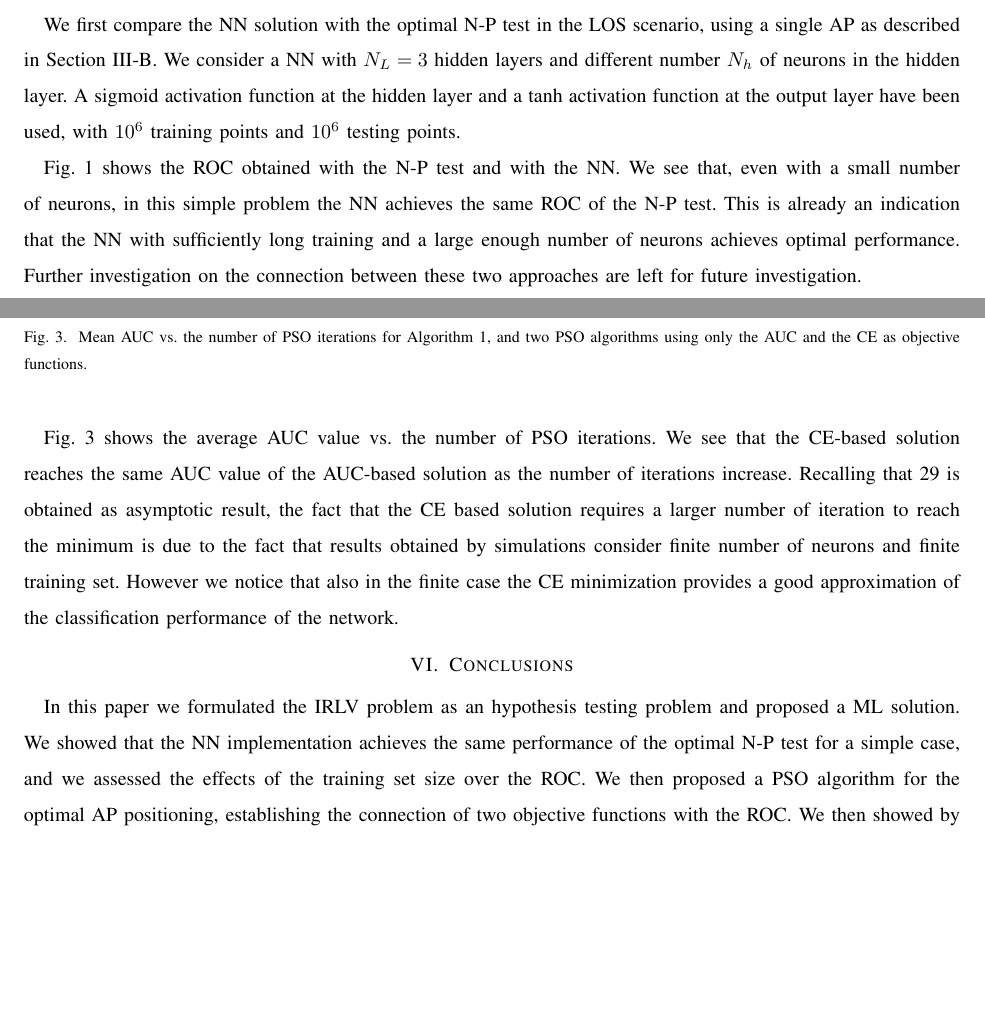
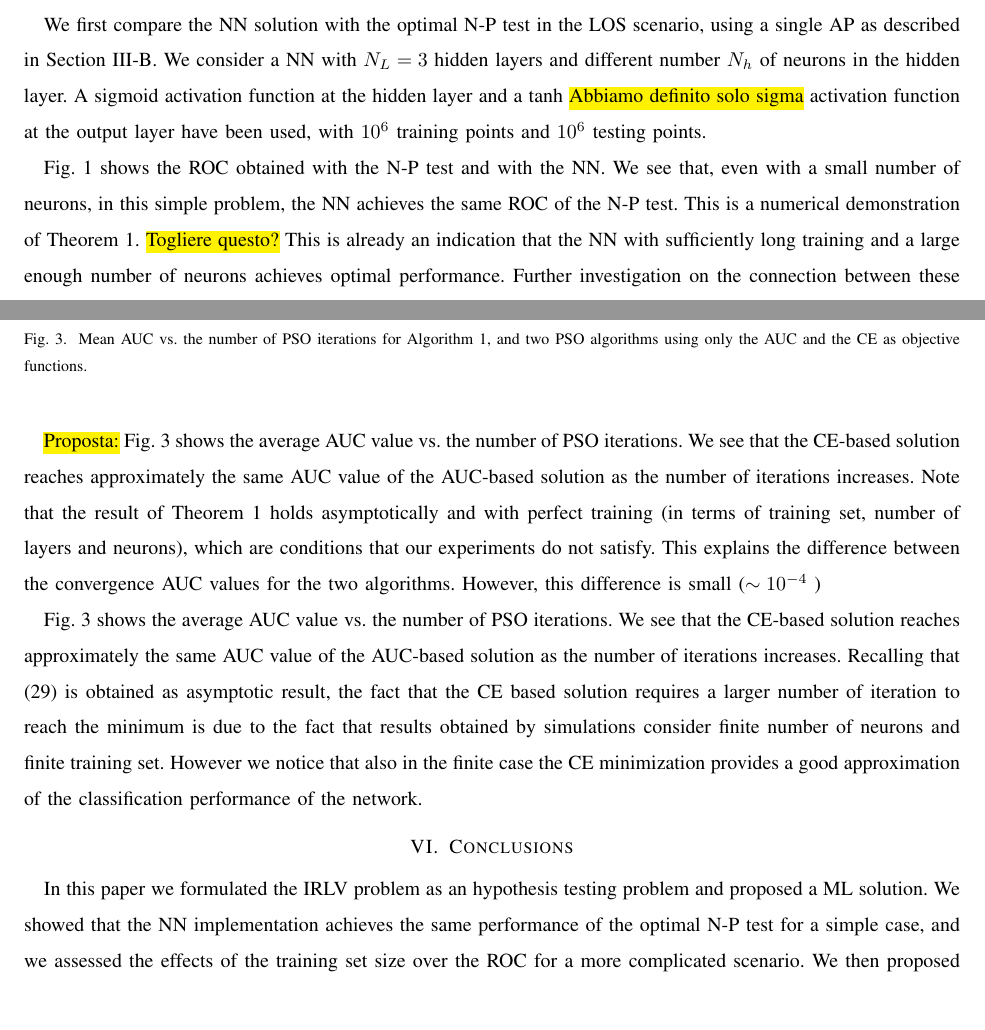
Before and after one commit to brighent/NetworkPlanning, a LaTeX paper (main.tex): two parts of pages 10 and 12 of 13, joined at a grey line, cut so that both start at the same text, the shorter picture padded with empty space. Compiled offline with pdfLaTeX.

Commit message:
proposte

```diff
--- a/main.tex
+++ b/main.tex
@@ -485,9 +485,11 @@ Notice that, as the optimization problem is non-convex, solving \ac{pso} is simi
 
 \section{Numerical Results}\label{sec: nr}
 
-We first compare the \ac{nn} solution with the optimal \ac{np} test in the \ac{los} scenario, using a single \ac{bs} as described in Section \ref{sec:los}. We consider a \ac{nn} with $N_L=3$ hidden layers and different number $N_h$ of neurons in the hidden layer. A sigmoid activation function at the hidden layer and a tanh activation function at the output layer have been used, with $10^6$ training points  and $10^6$ testing points.
+We first compare the \ac{nn} solution with the optimal \ac{np} test in the \ac{los} scenario, using a single \ac{bs} as described in Section \ref{sec:los}. We consider a \ac{nn} with $N_L=3$ hidden layers and different number $N_h$ of neurons in the hidden layer. A sigmoid activation function at the hidden layer and a tanh \hl{Abbiamo definito solo sigma} activation function at the output layer have been used, with $10^6$ training points  and $10^6$ testing points.
 
-Fig. \ref{fig:NP_comp} shows the \ac{roc} obtained with the \ac{np} test and with the \ac{nn}. We see that, even with a small number of neurons, in this simple problem the \ac{nn} achieves the same \ac{roc} of the \ac{np} test. This is already an indication that the \ac{nn} with sufficiently long training and a large enough number of neurons achieves optimal performance. Further investigation on the connection between these two approaches are left for future  investigation.
+Fig. \ref{fig:NP_comp} shows the \ac{roc} obtained with the \ac{np} test and with the \ac{nn}. We see that, even with a small number of neurons, in this simple problem, the \ac{nn} achieves the same \ac{roc} of the \ac{np} test. This is a numerical demonstration of Theorem 1.
+ \hl{Togliere questo?} This is already an indication that the \ac{nn} with sufficiently long training and a large enough number of neurons achieves optimal performance.
+Further investigation on the connection between these two approaches are left for future  investigation.
 
  \begin{figure}[h]
      \centering
@@ -525,5 +527,8 @@ We consider now the network planning using the proposed Algorithm 1. We consider
 
-Fig. \ref{fig:CEvsAUC} shows the average \ac{auc} value vs. the number of \ac{pso} iterations. We see that the \ac{ce}-based solution reaches the same  \ac{auc} value of the \ac{auc}-based solution as the number of iterations increase. Recalling that \ref{eq:final} is obtained as asymptotic result, the fact that the \ac{ce} based solution requires a larger number of iteration to reach the minimum is due to the fact that results obtained by simulations consider finite number of neurons and finite training set. However we notice that also in the finite case the \ac{ce} minimization provides a good approximation of the classification performance of the network.
+\hl{Proposta:} Fig. \ref{fig:CEvsAUC} shows the average \ac{auc} value vs. the number of \ac{pso} iterations. We see that the \ac{ce}-based solution reaches approximately the same  \ac{auc} value of the \ac{auc}-based solution as the number of iterations increases.
+Note that the result of Theorem 1 holds asymptotically and with perfect training (in terms of training set, number of layers and neurons), which are conditions that our experiments do not satisfy. This explains the difference between the convergence \ac{auc} values for the two algorithms. However, this difference is small ($\sim 10^{-4}$  )
+
+Fig. \ref{fig:CEvsAUC} shows the average \ac{auc} value vs. the number of \ac{pso} iterations. We see that the \ac{ce}-based solution reaches approximately the same  \ac{auc} value of the \ac{auc}-based solution as the number of iterations increases. Recalling that \eqref{eq:final} is obtained as asymptotic result, the fact that the \ac{ce} based solution requires a larger number of iteration to reach the minimum is due to the fact that results obtained by simulations consider finite number of neurons and finite training set. However we notice that also in the finite case the \ac{ce} minimization provides a good approximation of the classification performance of the network.
 
 
 % Fig. \ref{fig:cdf} shows the \ac{cdf} of the number of  iterations using \ac{ce} as objective function in Algorithm 1. We note that in half of the cases only four iterations are performed using \ac{ce} and then the rest of the iterations are using the \ac{auc} as a target function. Since from Fig. \ref{fig:CEvsAUC} we note that in five  iterations Algorithm 1 is on average already quite close to convergence we can conclude that the number of iterations in the \ac{auc} stage is very small in most cases. This does not occur for the pure \ac{auc} solution, where a higher number of \ac{auc} iterations is needed to achieve convergence (see  Fig. \ref{fig:CEvsAUC}).
@@ -546,7 +551,7 @@ Fig. \ref{fig:CEvsAUC} shows the average \ac{auc} value vs. the number of \ac{ps
 \label{sec:conc}
 %\balance
 
-In this paper we formulated the \ac{irlv} problem as an hypothesis testing problem and proposed a \ac{ml} solution. We showed that the \ac{nn} implementation achieves the same performance of the optimal \ac{np} test for a simple case, and we assessed the effects of the training set size over the \ac{roc}. We then proposed a \ac{pso}  algorithm for the  optimal \ac{bs} positioning, establishing the connection of two objective functions with the \ac{roc}. We then showed by numerical results the effectiveness of the proposed solution in terms of \ac{auc} of the \ac{roc}.
+In this paper we formulated the \ac{irlv} problem as an hypothesis testing problem and proposed a \ac{ml} solution. We showed that the \ac{nn} implementation achieves the same performance of the optimal \ac{np} test for a simple case, and we assessed the effects of the training set size over the \ac{roc} for a more complicated scenario. We then proposed a \ac{pso}  algorithm for the  optimal \acp{bs} positioning, establishing the connection of two objective functions with the \ac{roc}. We then showed by numerical results the effectiveness of the proposed solution in terms of \ac{auc} of the \ac{roc}.
 
 
 \renewcommand*{\bibfont}{\footnotesize}
```
Also changed, not shown: main.tex (4 more changed lines).
